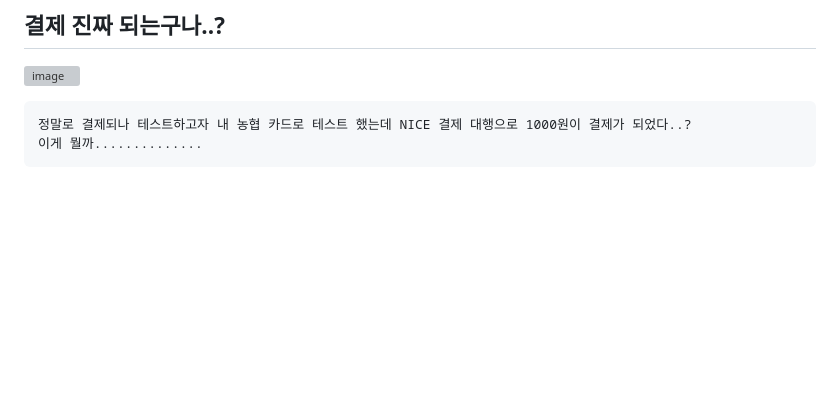
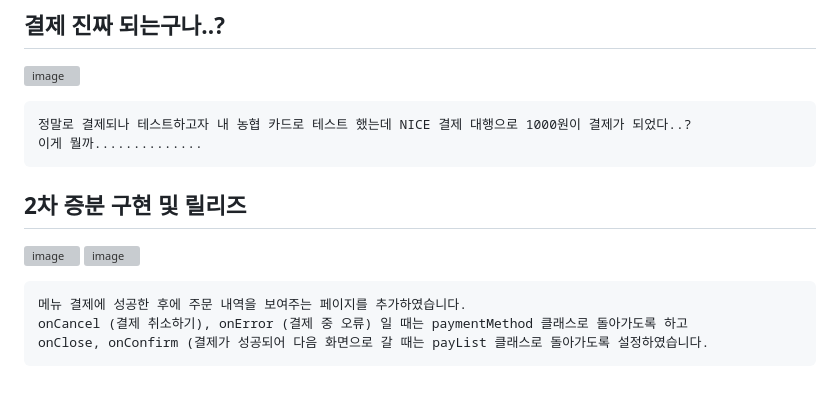
Before and after one commit to chihyeonWON/Restaurant_Order_System, a Markdown page: README.md, the part around the change. Drawn GitHub-style; blank space fills up the shorter version; grey boxes are pictures that could not be loaded.

````diff
--- a/README.md
+++ b/README.md
@@ -104,3 +104,12 @@ pg일반 결제 상품명, 가격을 수정하였습니다.
 정말로 결제되나 테스트하고자 내 농협 카드로 테스트 했는데 NICE 결제 대행으로 1000원이 결제가 되었다..?
 이게 뭘까..............
 ```
+
+## 2차 증분 구현 및 릴리즈
+![image](https://github.com/chihyeonWON/Restaurant_Order_System/assets/58906858/5f5c8993-a332-4185-868e-1e61a3408403)
+![image](https://github.com/chihyeonWON/Restaurant_Order_System/assets/58906858/1c0e52a5-aa11-4c33-a0de-8066b6c2d58a)
+```
+메뉴 결제에 성공한 후에 주문 내역을 보여주는 페이지를 추가하였습니다.
+onCancel (결제 취소하기), onError (결제 중 오류) 일 때는 paymentMethod 클래스로 돌아가도록 하고
+onClose, onConfirm (결제가 성공되어 다음 화면으로 갈 때는 payList 클래스로 돌아가도록 설정하였습니다.
+```
````
